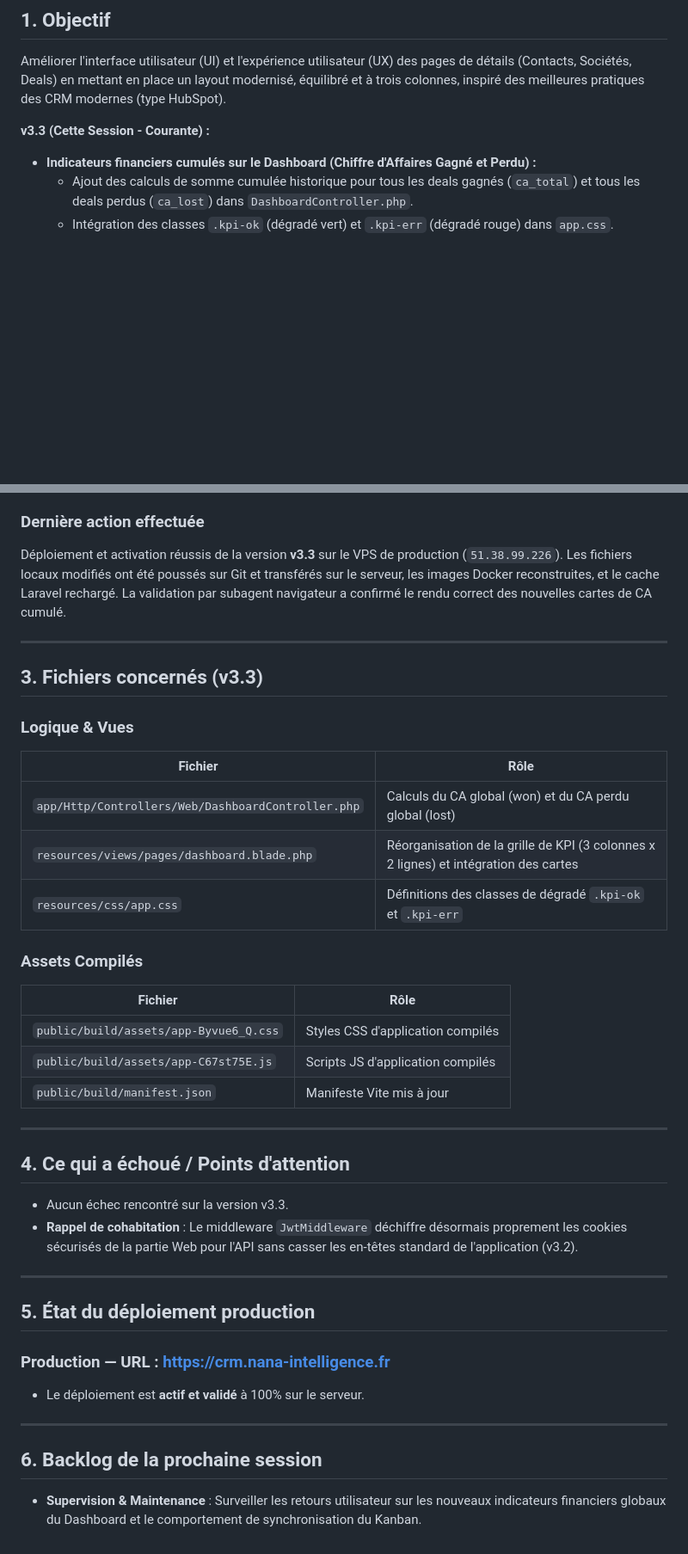
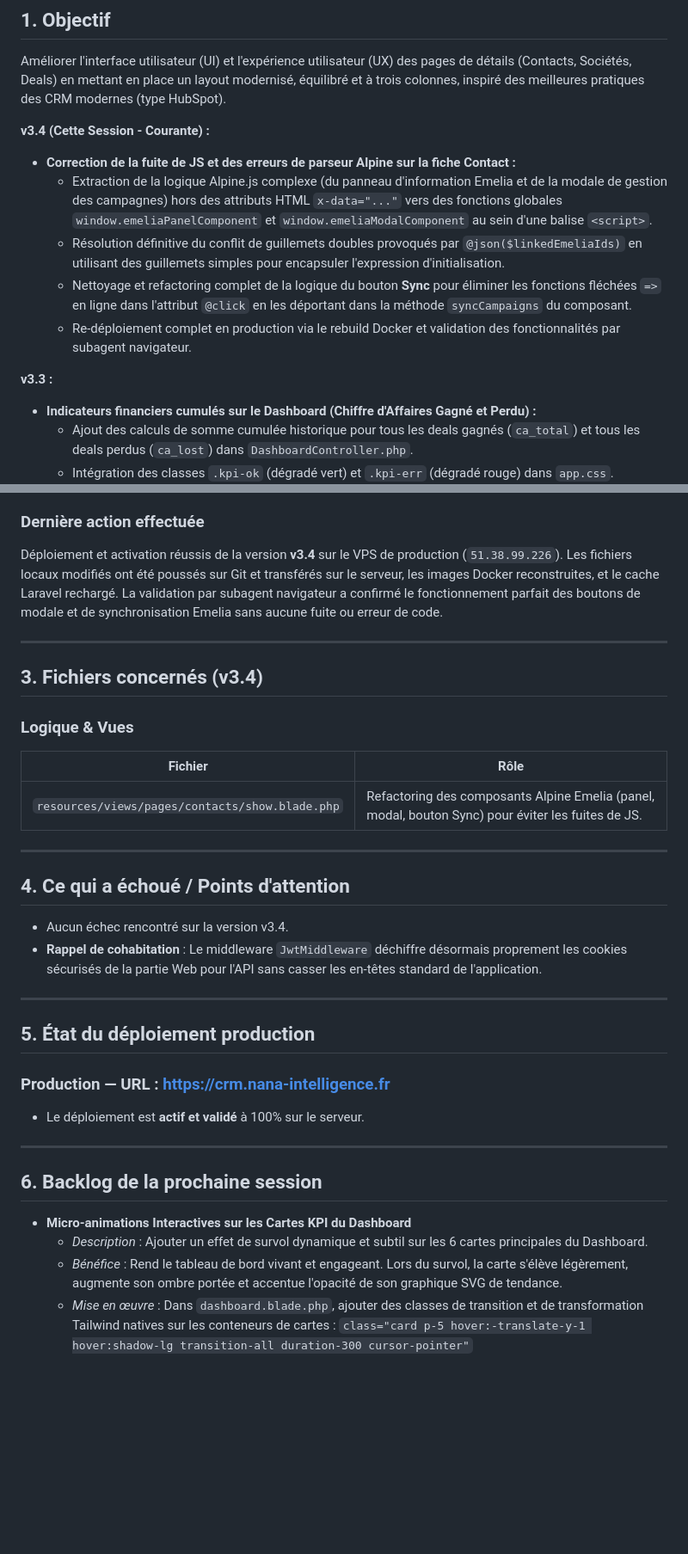
Before and after one commit to Jimmyjoe13/crm-ultimate, a Markdown page: GEMINI_handoff.md, 2 parts joined by grey strips. Shown at 86% size. GitHub-like rendering; blank space fills up the shorter version.

Commit message:
docs: update handoff with emelia parser fixes and set backlog for kpi card animations

```diff
--- a/GEMINI_handoff.md
+++ b/GEMINI_handoff.md
@@ -4,7 +4,15 @@
 
 Améliorer l'interface utilisateur (UI) et l'expérience utilisateur (UX) des pages de détails (Contacts, Sociétés, Deals) en mettant en place un layout modernisé, équilibré et à trois colonnes, inspiré des meilleures pratiques des CRM modernes (type HubSpot).
 
-**v3.3 (Cette Session - Courante) :**
+**v3.4 (Cette Session - Courante) :**
+
+- **Correction de la fuite de JS et des erreurs de parseur Alpine sur la fiche Contact :**
+  - Extraction de la logique Alpine.js complexe (du panneau d'information Emelia et de la modale de gestion des campagnes) hors des attributs HTML `x-data="..."` vers des fonctions globales `window.emeliaPanelComponent` et `window.emeliaModalComponent` au sein d'une balise `<script>`.
+  - Résolution définitive du conflit de guillemets doubles provoqués par `@json($linkedEmeliaIds)` en utilisant des guillemets simples pour encapsuler l'expression d'initialisation.
+  - Nettoyage et refactoring complet de la logique du bouton **Sync** pour éliminer les fonctions fléchées `=>` en ligne dans l'attribut `@click` en les déportant dans la méthode `syncCampaigns` du composant.
+  - Re-déploiement complet en production via le rebuild Docker et validation des fonctionnalités par subagent navigateur.
+
+**v3.3 :**
 
 - **Indicateurs financiers cumulés sur le Dashboard (Chiffre d'Affaires Gagné et Perdu) :**
   - Ajout des calculs de somme cumulée historique pour tous les deals gagnés (`ca_total`) et tous les deals perdus (`ca_lost`) dans `DashboardController.php`.
@@ -87,34 +77,24 @@ Améliorer l'interface utilisateur (UI) et l'expérience utilisateur (UX) des pa
 
 ### Dernière action effectuée
 
-Déploiement et activation réussis de la version **v3.3** sur le VPS de production (`51.38.99.226`). Les fichiers locaux modifiés ont été poussés sur Git et transférés sur le serveur, les images Docker reconstruites, et le cache Laravel rechargé. La validation par subagent navigateur a confirmé le rendu correct des nouvelles cartes de CA cumulé.
+Déploiement et activation réussis de la version **v3.4** sur le VPS de production (`51.38.99.226`). Les fichiers locaux modifiés ont été poussés sur Git et transférés sur le serveur, les images Docker reconstruites, et le cache Laravel rechargé. La validation par subagent navigateur a confirmé le fonctionnement parfait des boutons de modale et de synchronisation Emelia sans aucune fuite ou erreur de code.
 
 ---
 
-## 3. Fichiers concernés (v3.3)
+## 3. Fichiers concernés (v3.4)
 
 ### Logique & Vues
 
 | Fichier                                         | Rôle                                                                              |
 | ----------------------------------------------- | --------------------------------------------------------------------------------- |
-| `app/Http/Controllers/Web/DashboardController.php` | Calculs du CA global (won) et du CA perdu global (lost)                         |
-| `resources/views/pages/dashboard.blade.php`    | Réorganisation de la grille de KPI (3 colonnes x 2 lignes) et intégration des cartes |
-| `resources/css/app.css`                        | Définitions des classes de dégradé `.kpi-ok` et `.kpi-err`                        |
-
-### Assets Compilés
-
-| Fichier                                | Rôle                                                         |
-| -------------------------------------- | ------------------------------------------------------------ |
-| `public/build/assets/app-Byvue6_Q.css` | Styles CSS d'application compilés                            |
-| `public/build/assets/app-C67st75E.js`  | Scripts JS d'application compilés                             |
-| `public/build/manifest.json`           | Manifeste Vite mis à jour                                    |
+| `resources/views/pages/contacts/show.blade.php` | Refactoring des composants Alpine Emelia (panel, modal, bouton Sync) pour éviter les fuites de JS. |
 
 ---
 
 ## 4. Ce qui a échoué / Points d'attention
 
-- Aucun échec rencontré sur la version v3.3.
-- **Rappel de cohabitation** : Le middleware `JwtMiddleware` déchiffre désormais proprement les cookies sécurisés de la partie Web pour l'API sans casser les en-têtes standard de l'application (v3.2).
+- Aucun échec rencontré sur la version v3.4.
+- **Rappel de cohabitation** : Le middleware `JwtMiddleware` déchiffre désormais proprement les cookies sécurisés de la partie Web pour l'API sans casser les en-têtes standard de l'application.
 
 ---
 
@@ -128,4 +108,8 @@ Déploiement et activation réussis de la version **v3.3** sur le VPS de product
 
 ## 6. Backlog de la prochaine session
 
-- **Supervision & Maintenance** : Surveiller les retours utilisateur sur les nouveaux indicateurs financiers globaux du Dashboard et le comportement de synchronisation du Kanban.
+- **Micro-animations Interactives sur les Cartes KPI du Dashboard**
+  - *Description* : Ajouter un effet de survol dynamique et subtil sur les 6 cartes principales du Dashboard.
+  - *Bénéfice* : Rend le tableau de bord vivant et engageant. Lors du survol, la carte s'élève légèrement, augmente son ombre portée et accentue l'opacité de son graphique SVG de tendance.
+  - *Mise en œuvre* : Dans `dashboard.blade.php`, ajouter des classes de transition et de transformation Tailwind natives sur les conteneurs de cartes :
+    `class="card p-5 hover:-translate-y-1 hover:shadow-lg transition-all duration-300 cursor-pointer"`
```
Also changed, not shown: other parts of GEMINI_handoff.md (+2 -20 lines).
